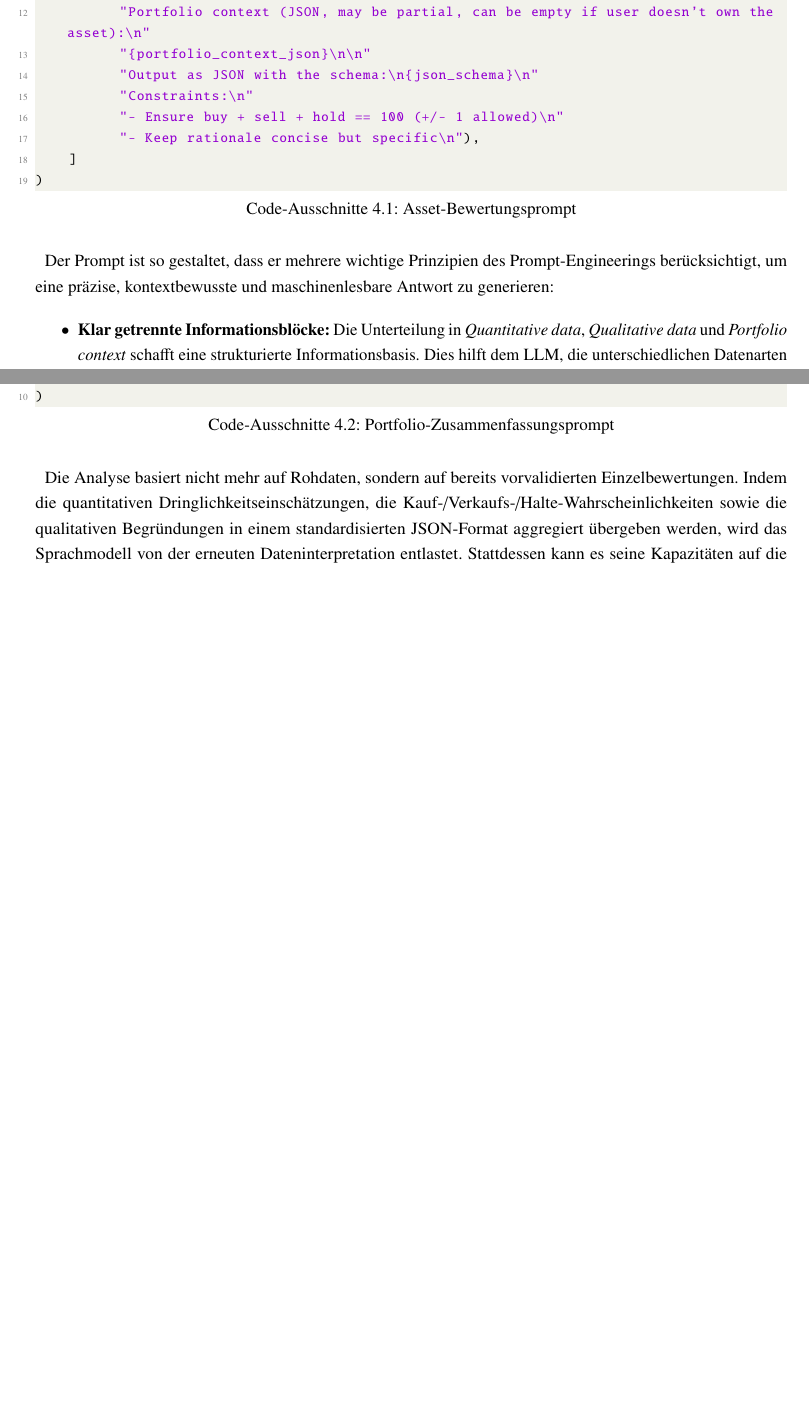
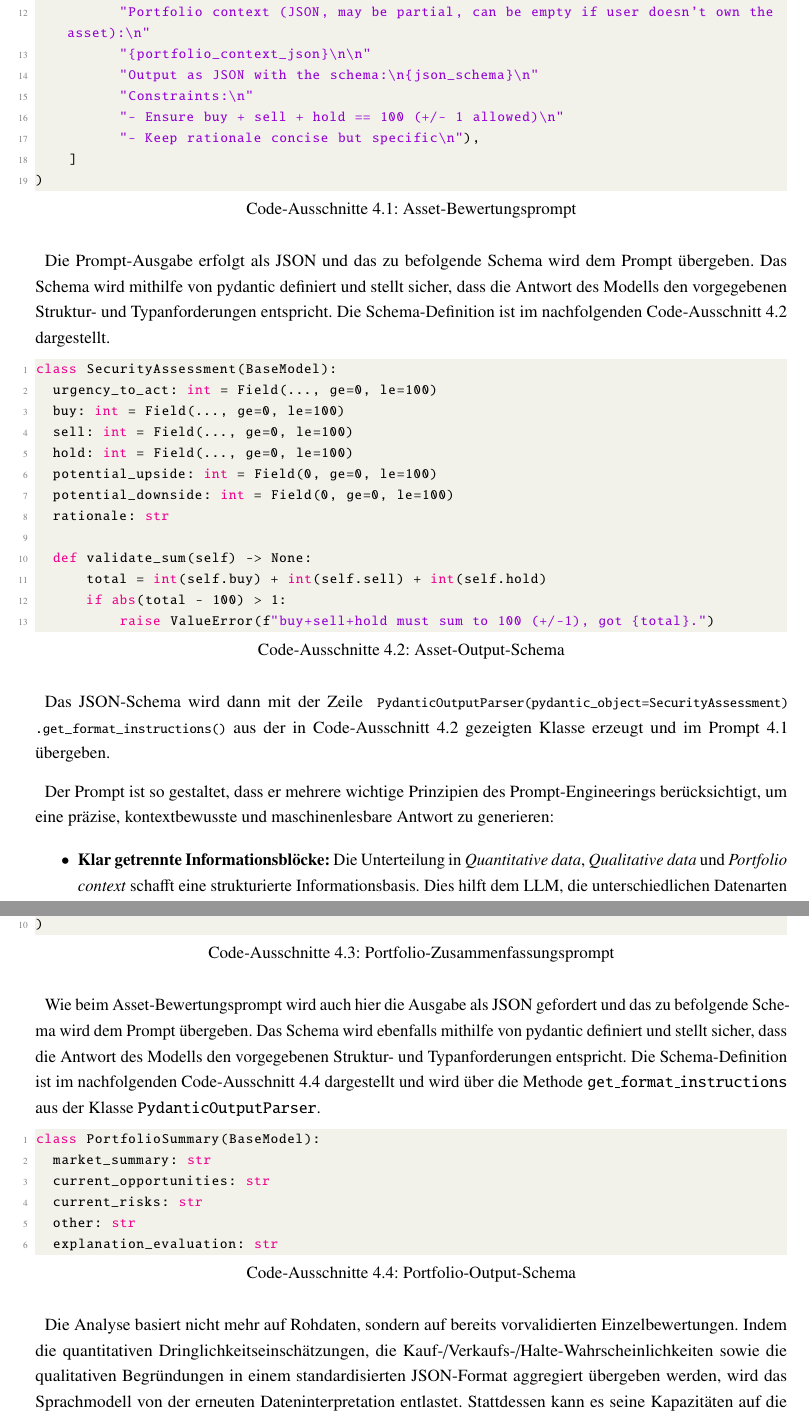
Before and after one commit to jasper-bk/Masterarbeit, a LaTeX document (Dokument.tex, which reads content/04kapitel.tex): two parts of pages 54 and 55 of 94 before the commit and two parts of pages 54 and 56 of 95 after it, joined at a grey line, cut so that both start at the same text, the shorter picture padded with empty space. Compiled offline with pdfLaTeX.

Commit message:
JSON-Schema in Prompt ergänzt und kleinere Korrekturen

```diff
--- a/content/04kapitel.tex
+++ b/content/04kapitel.tex
@@ -266,6 +267,28 @@
           ]
       )
       \end{lstlisting}
+
+      Die Prompt-Ausgabe erfolgt als \acs{JSON} und das zu befolgende Schema wird dem Prompt übergeben.
+      Das Schema wird mithilfe von \hyperlink{sec:pydantic}{pydantic} definiert und stellt sicher, dass die Antwort des Modells den vorgegebenen Struktur- und Typanforderungen entspricht.
+      Die Schema-Definition ist im nachfolgenden Code-Ausschnitt \ref{lst:asset-schema} dargestellt.
+
+      \begin{lstlisting}[language=Python, gobble=6, caption={Asset-Output-Schema}, label=lst:asset-schema]
+      class SecurityAssessment(BaseModel):
+        urgency_to_act: int = Field(..., ge=0, le=100)
+        buy: int = Field(..., ge=0, le=100)
+        sell: int = Field(..., ge=0, le=100)
+        hold: int = Field(..., ge=0, le=100)
+        potential_upside: int = Field(0, ge=0, le=100)
+        potential_downside: int = Field(0, ge=0, le=100)
+        rationale: str
+
+        def validate_sum(self) -> None:
+            total = int(self.buy) + int(self.sell) + int(self.hold)
+            if abs(total - 100) > 1:
+                raise ValueError(f"buy+sell+hold must sum to 100 (+/-1), got {total}.")
+      \end{lstlisting}
+
+      Das JSON-Schema wird dann mit der Zeile \lstinline[language=Python]$ PydanticOutputParser(pydantic_object=SecurityAssessment).get_format_instructions()$ aus der in Code-Ausschnitt \ref{lst:asset-schema} gezeigten Klasse erzeugt und im Prompt \ref{lst:asset-prompt} übergeben.
 
       Der Prompt ist so gestaltet, dass er mehrere wichtige Prinzipien des Prompt-Engineerings berücksichtigt, um eine präzise, kontextbewusste und maschinenlesbare Antwort zu generieren:
 
@@ -318,9 +341,21 @@
         )
         \end{lstlisting}
 
+        Wie beim Asset-Bewertungsprompt wird auch hier die Ausgabe als \acs{JSON} gefordert und das zu befolgende Schema wird dem Prompt übergeben.
+        Das Schema wird ebenfalls mithilfe von \hyperlink{sec:pydantic}{pydantic} definiert und stellt sicher, dass die Antwort des Modells den vorgegebenen Struktur- und Typanforderungen entspricht.
+        Die Schema-Definition ist im nachfolgenden Code-Ausschnitt \ref{lst:portfolio-schema} dargestellt und wird über die Methode \texttt{get\_format\_instructions} aus der Klasse \texttt{PydanticOutputParser}.
+
+        \begin{lstlisting}[language=Python, gobble=8, caption={Portfolio-Output-Schema}, label=lst:portfolio-schema]
+        class PortfolioSummary(BaseModel):
+          market_summary: str
+          current_opportunities: str
+          current_risks: str
+          other: str
+          explanation_evaluation: str
+        \end{lstlisting}
 
         Die Analyse basiert nicht mehr auf Rohdaten, sondern auf bereits vorvalidierten Einzelbewertungen.
-        Indem die quantitativen Dringlichkeitseinschätzungen, die Kauf-/Verkaufs-/Halte-Wahrscheinlichkeiten sowie die qualitativen Begründungen in einem standardisierten JSON-Format aggregiert übergeben werden, wird das Sprachmodell von der erneuten Dateninterpretation entlastet.
+        Indem die quantitativen Dringlichkeitseinschätzungen, die Kauf-/Verkaufs-/Halte-Wahrscheinlichkeiten sowie die qualitativen Begründungen in einem standardisierten \acs{JSON}-Format aggregiert übergeben werden, wird das Sprachmodell von der erneuten Dateninterpretation entlastet.
         Stattdessen kann es seine Kapazitäten auf die Synthese der konsolidierten Informationen und deren Einordnung in den Gesamtportfoliokontext konzentrieren.
         Dieses Vorgehen steigert nicht nur die Effizienz, sondern verbessert zugleich die Konsistenz und Genauigkeit der resultierenden Gesamtanalyse, da mögliche Inkonsistenzen bereits vor der Zusammenfassung erkannt und korrigiert werden können \autocite{promtingguide}.
 
```
Also changed, not shown: content/03kapitel.tex (+1 -1 lines), Dokument.pdf, content/04kapitel.tex (5 more changed lines).
